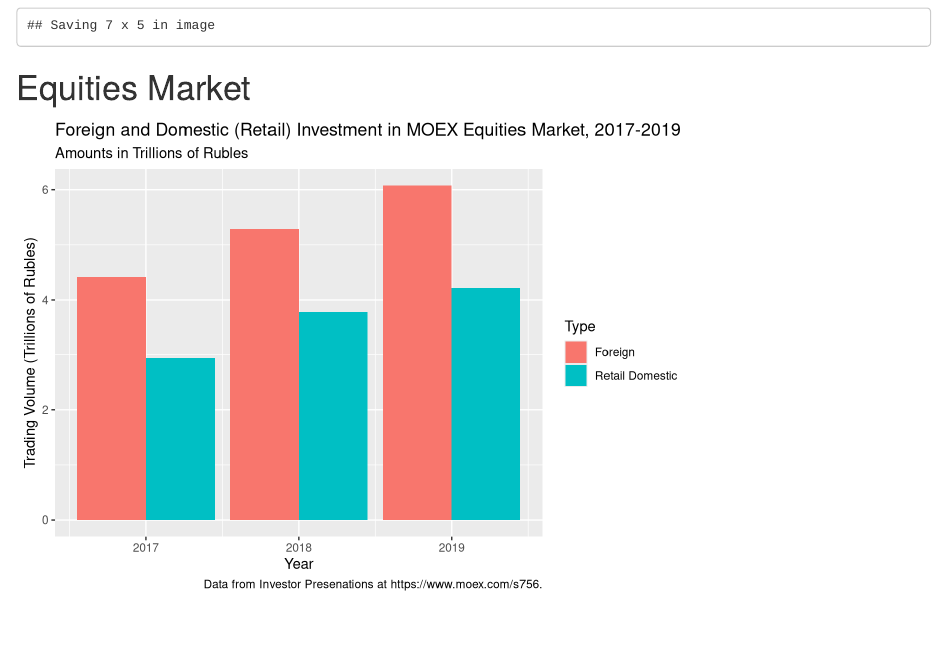
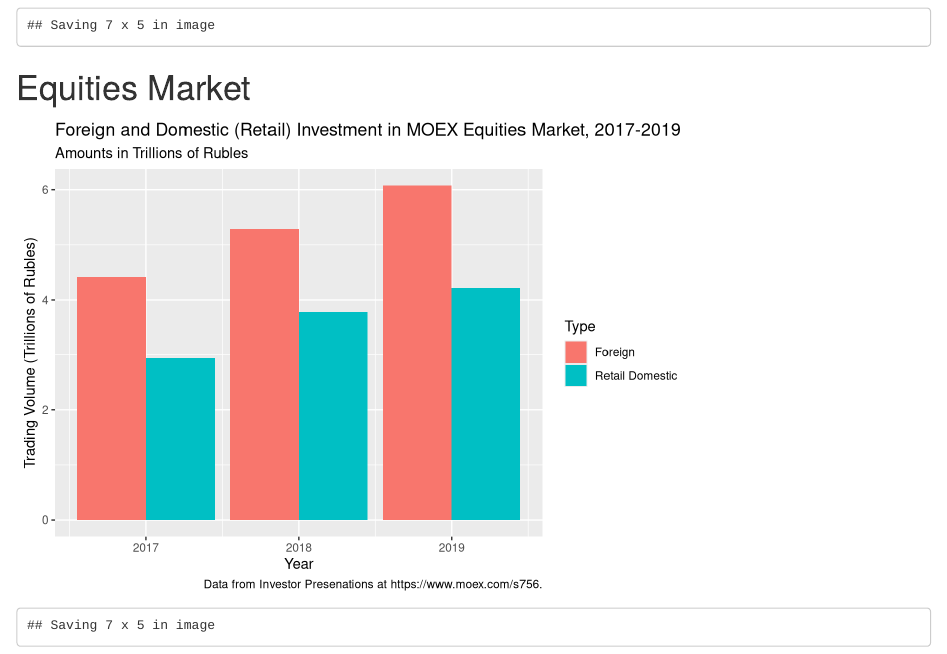
Before and after one commit to dfshapir/fdi_paper, an R Markdown document (fdi_paper.Rmd): the page in a window 1100 px wide, from 7100 px down. Rendered offline with R 4.5, knitr and Pandoc, with nearby package versions.

Commit message:
Commit with ggsave

````diff
--- a/fdi_paper.Rmd
+++ b/fdi_paper.Rmd
@@ -305,4 +305,6 @@ ggplot(equity, aes(x = Year, y = amt_rub, fill = Type)) +
        subtitle = "Amounts in Trillions of Rubles",
        y = "Trading Volume (Trillions of Rubles)",
        caption = "Data from Investor Presenations at https://www.moex.com/s756.")
+
+ggsave(filename = "domfor.png")
 ```
````
